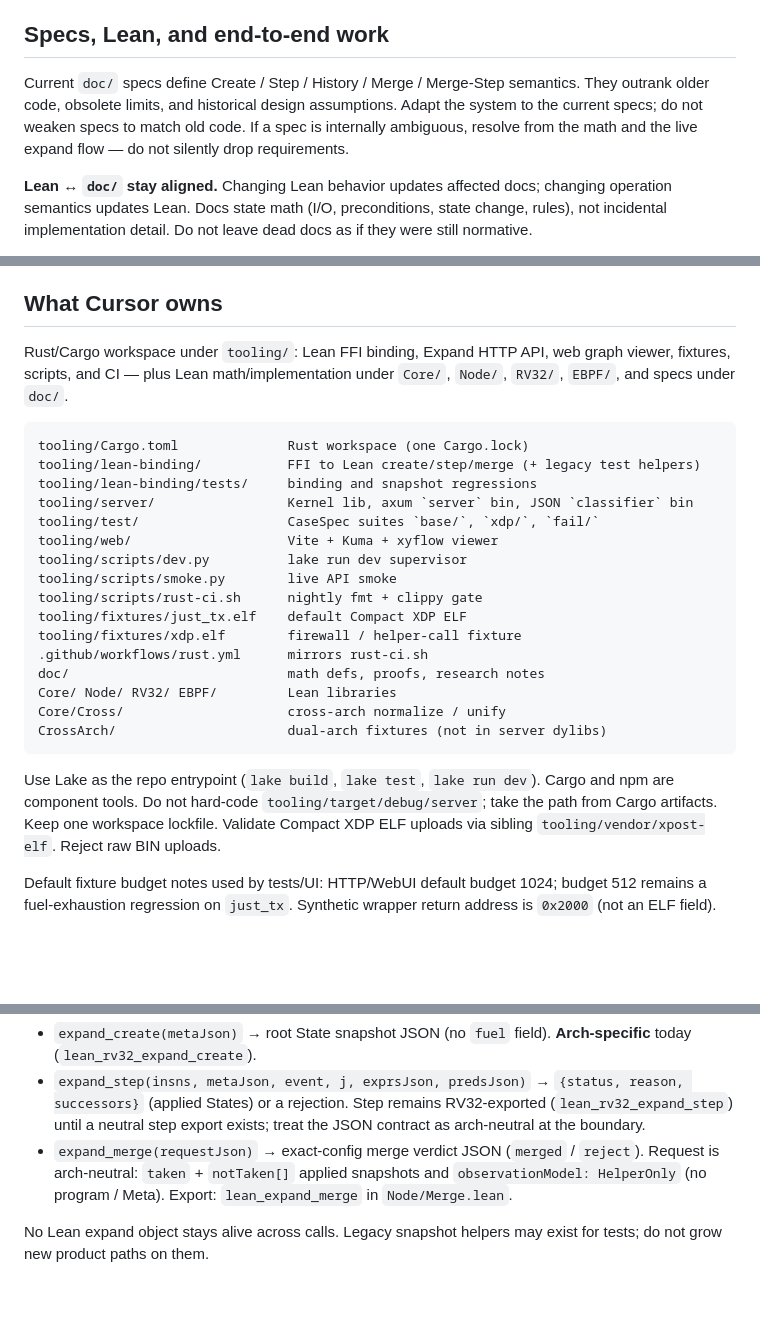
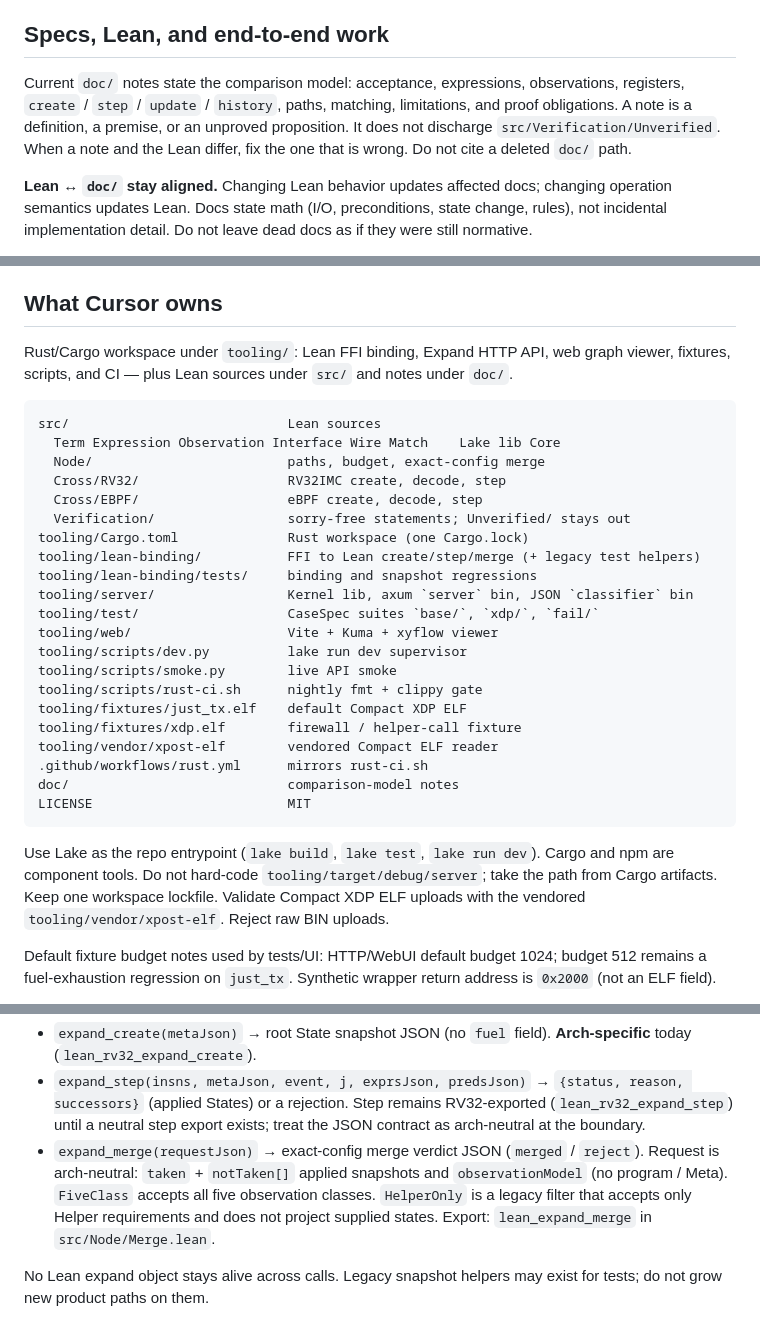
Before and after one commit to nan-mu/classifier, a Markdown page: .cursor/AGENTS.md, 3 parts joined by grey strips. Rendered like a GitHub page; blank space fills up the shorter version.

Commit message:
Point the agent guide at src/ and the current comparison notes.
Co-authored-by: Cursor <cursoragent@cursor.com>

````diff
--- a/.cursor/AGENTS.md
+++ b/.cursor/AGENTS.md
@@ -10,11 +10,12 @@ session. Do not delegate to `omp`, `spec-author`, or any external agent harness.
 
 ## Specs, Lean, and end-to-end work
 
-Current `doc/` specs define Create / Step / History / Merge / Merge-Step
-semantics. They outrank older code, obsolete limits, and historical design
-assumptions. Adapt the system to the current specs; do not weaken specs to
-match old code. If a spec is internally ambiguous, resolve from the math and
-the live expand flow — do not silently drop requirements.
+Current `doc/` notes state the comparison model: acceptance, expressions,
+observations, registers, `create` / `step` / `update` / `history`, paths,
+matching, limitations, and proof obligations. A note is a definition, a
+premise, or an unproved proposition. It does not discharge
+`src/Verification/Unverified`. When a note and the Lean differ, fix the one
+that is wrong. Do not cite a deleted `doc/` path.
 
 **Lean ↔ `doc/` stay aligned.** Changing Lean behavior updates affected docs;
 changing operation semantics updates Lean. Docs state math (I/O, preconditions,
@@ -38,11 +39,16 @@ When the task touches expand, merge, or the viewer:
 ## What Cursor owns
 
 Rust/Cargo workspace under `tooling/`: Lean FFI binding, Expand HTTP API,
-web graph viewer, fixtures, scripts, and CI — plus Lean math/implementation
-under `Core/`, `Node/`, `RV32/`, `EBPF/`, and specs under
-`doc/`.
+web graph viewer, fixtures, scripts, and CI — plus Lean sources under `src/`
+and notes under `doc/`.
 
 ```text
+src/                            Lean sources
+  Term Expression Observation Interface Wire Match    Lake lib Core
+  Node/                         paths, budget, exact-config merge
+  Cross/RV32/                   RV32IMC create, decode, step
+  Cross/EBPF/                   eBPF create, decode, step
+  Verification/                 sorry-free statements; Unverified/ stays out
 tooling/Cargo.toml              Rust workspace (one Cargo.lock)
 tooling/lean-binding/           FFI to Lean create/step/merge (+ legacy test helpers)
 tooling/lean-binding/tests/     binding and snapshot regressions
@@ -54,17 +60,16 @@ tooling/scripts/smoke.py        live API smoke
 tooling/scripts/rust-ci.sh      nightly fmt + clippy gate
 tooling/fixtures/just_tx.elf    default Compact XDP ELF
 tooling/fixtures/xdp.elf        firewall / helper-call fixture
+tooling/vendor/xpost-elf        vendored Compact ELF reader
 .github/workflows/rust.yml      mirrors rust-ci.sh
-doc/                            math defs, proofs, research notes
-Core/ Node/ RV32/ EBPF/         Lean libraries
-Core/Cross/                     cross-arch normalize / unify
-CrossArch/                      dual-arch fixtures (not in server dylibs)
+doc/                            comparison-model notes
+LICENSE                         MIT
 ```
 
 Use Lake as the repo entrypoint (`lake build`, `lake test`, `lake run dev`).
 Cargo and npm are component tools. Do not hard-code
 `tooling/target/debug/server`; take the path from Cargo artifacts.
-Keep one workspace lockfile. Validate Compact XDP ELF uploads via sibling
+Keep one workspace lockfile. Validate Compact XDP ELF uploads with the vendored
 `tooling/vendor/xpost-elf`. Reject raw BIN uploads.
 
 Default fixture budget notes used by tests/UI: HTTP/WebUI default budget
@@ -98,8 +103,10 @@ supported expand contract is three stateless String FFI calls (via
   export exists; treat the JSON contract as arch-neutral at the boundary.
 - `expand_merge(requestJson)` → exact-config merge verdict JSON
   (`merged` / `reject`). Request is arch-neutral: `taken` + `notTaken[]`
-  applied snapshots and `observationModel: HelperOnly` (no program / Meta).
-  Export: `lean_expand_merge` in `Node/Merge.lean`.
+  applied snapshots and `observationModel` (no program / Meta). `FiveClass`
+  accepts all five observation classes. `HelperOnly` is a legacy filter that
+  accepts only Helper requirements and does not project supplied states.
+  Export: `lean_expand_merge` in `src/Node/Merge.lean`.
 
 No Lean expand object stays alive across calls. Legacy snapshot helpers may exist
 for tests; do not grow new product paths on them.
````
